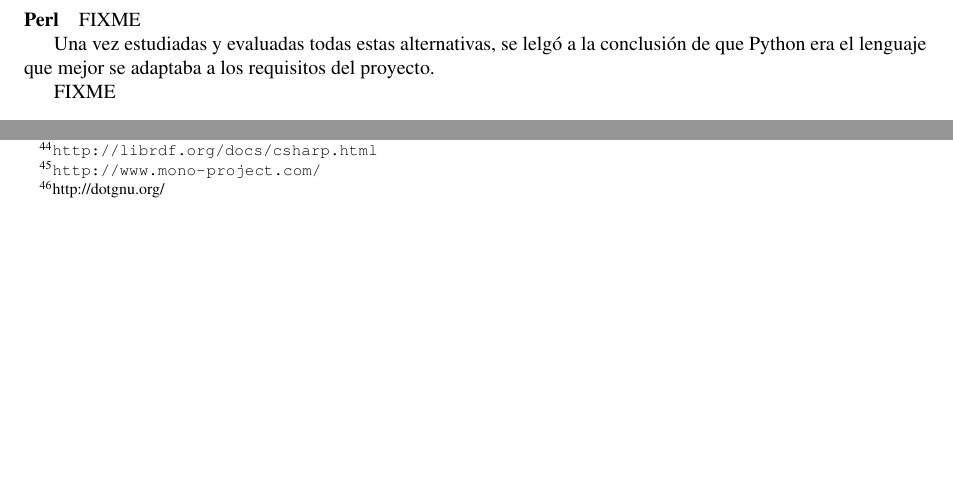
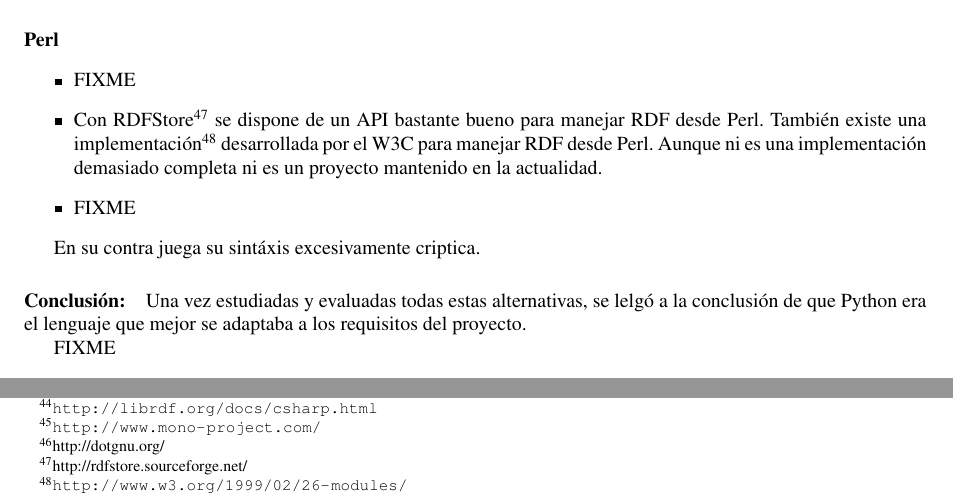
Before and after one commit to BackupTheBerlios/swaml-svn, a LaTeX document (trunk/doc/es/pfc/swaml.tex, which reads trunk/doc/es/pfc/memoria/entorno-tecnologico.tex): two parts of page 20 of 41, joined at a grey line, cut so that both start at the same text, the shorter picture padded with empty space. Compiled offline with pdfLaTeX; the source files are stored in an older character set and shown here as Unicode.

Commit message:
Perl RDFStore

```diff
--- a/trunk/doc/es/pfc/memoria/entorno-tecnologico.tex
+++ b/trunk/doc/es/pfc/memoria/entorno-tecnologico.tex
@@ -118,10 +118,20 @@ soportadas actualmente por ese framework (Microsoft Windows).
 FIXME (preguntarle a rodrigo)
 
 
-\paragraph{Perl} FIXME
+\paragraph{Perl}
 
+\begin{itemize}
+  \item FIXME
+  \item Con RDFStore\footnote{http://rdfstore.sourceforge.net/} se dispone de un API bastante
+	bueno para manejar RDF desde Perl. También existe una implementación\footnote{\url{http://www.w3.org/1999/02/26-modules/}}
+	desarrollada por el W3C para manejar RDF desde Perl. Aunque ni es una implementación
+	demasiado completa ni es un proyecto mantenido en la actualidad.
+  \item FIXME
+\end{itemize}
 
-Una vez estudiadas y evaluadas todas estas alternativas, se lelgó a la conclusión
+En su contra juega su sintáxis excesivamente criptica.
+
+\paragraph{Conclusión:} Una vez estudiadas y evaluadas todas estas alternativas, se lelgó a la conclusión
 de que Python era el lenguaje que mejor se adaptaba a los requisitos del proyecto.
 
 FIXME
```
